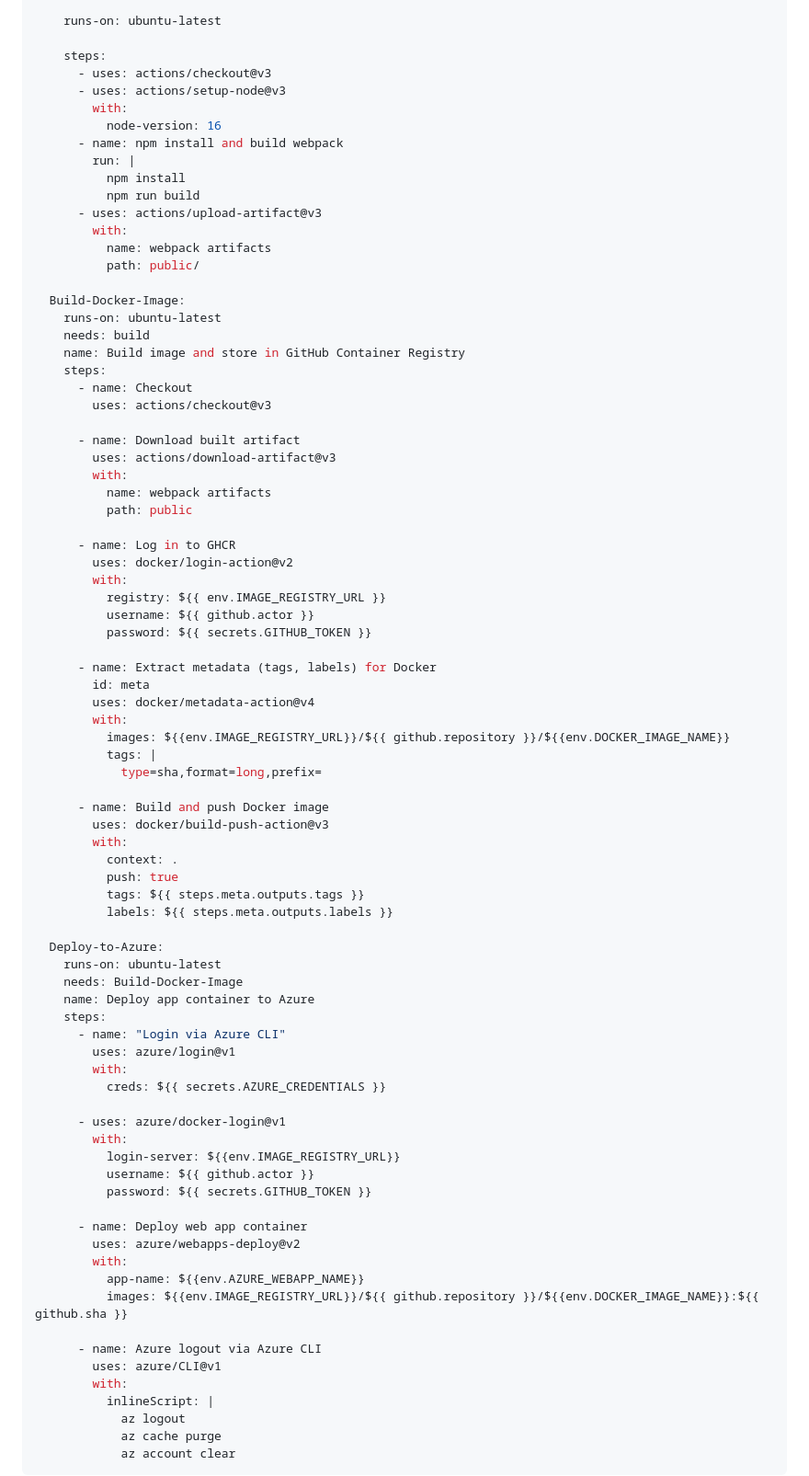
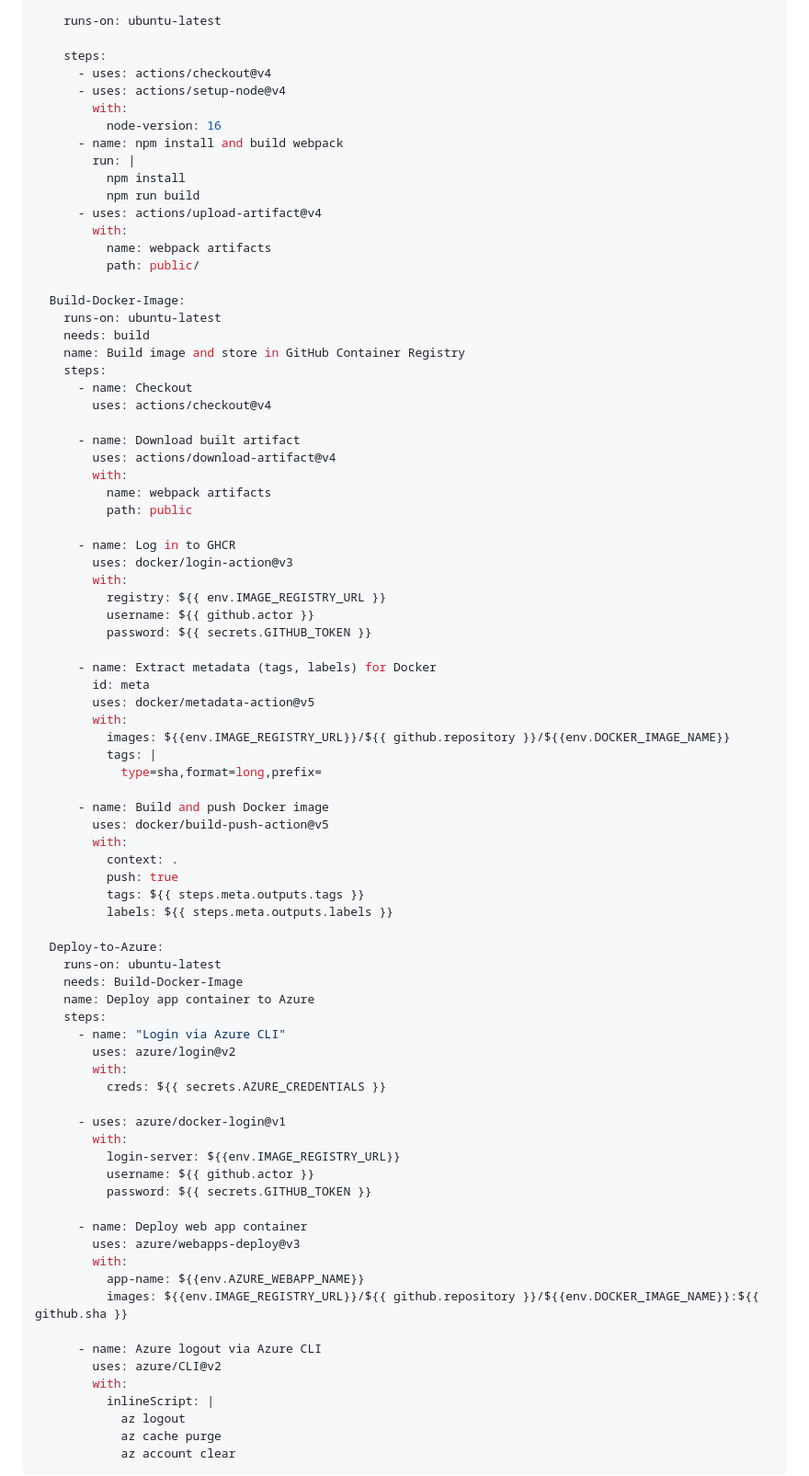
Before and after one commit to skills/deploy-to-azure, a Markdown page: .github/steps/2-setup-azure-environment.md, the part around the change. Shown: that part at 92% size. GitHub-like rendering.

Commit message:
Update actions versions (#73)

```diff
--- a/.github/steps/2-setup-azure-environment.md
+++ b/.github/steps/2-setup-azure-environment.md
@@ -106,15 +106,15 @@ jobs:
     runs-on: ubuntu-latest
 
     steps:
-      - uses: actions/checkout@v3
-      - uses: actions/setup-node@v3
+      - uses: actions/checkout@v4
+      - uses: actions/setup-node@v4
         with:
           node-version: 16
       - name: npm install and build webpack
         run: |
           npm install
           npm run build
-      - uses: actions/upload-artifact@v3
+      - uses: actions/upload-artifact@v4
         with:
           name: webpack artifacts
           path: public/
@@ -125,16 +125,16 @@ jobs:
     name: Build image and store in GitHub Container Registry
     steps:
       - name: Checkout
-        uses: actions/checkout@v3
+        uses: actions/checkout@v4
 
       - name: Download built artifact
-        uses: actions/download-artifact@v3
+        uses: actions/download-artifact@v4
         with:
           name: webpack artifacts
           path: public
 
       - name: Log in to GHCR
-        uses: docker/login-action@v2
+        uses: docker/login-action@v3
         with:
           registry: ${{ env.IMAGE_REGISTRY_URL }}
           username: ${{ github.actor }}
@@ -142,14 +142,14 @@ jobs:
 
       - name: Extract metadata (tags, labels) for Docker
         id: meta
-        uses: docker/metadata-action@v4
+        uses: docker/metadata-action@v5
         with:
           images: ${{env.IMAGE_REGISTRY_URL}}/${{ github.repository }}/${{env.DOCKER_IMAGE_NAME}}
           tags: |
             type=sha,format=long,prefix=
 
       - name: Build and push Docker image
-        uses: docker/build-push-action@v3
+        uses: docker/build-push-action@v5
         with:
           context: .
           push: true
@@ -162,7 +162,7 @@ jobs:
     name: Deploy app container to Azure
     steps:
       - name: "Login via Azure CLI"
-        uses: azure/login@v1
+        uses: azure/login@v2
         with:
           creds: ${{ secrets.AZURE_CREDENTIALS }}
 
@@ -173,13 +173,13 @@ jobs:
           password: ${{ secrets.GITHUB_TOKEN }}
 
       - name: Deploy web app container
-        uses: azure/webapps-deploy@v2
+        uses: azure/webapps-deploy@v3
         with:
           app-name: ${{env.AZURE_WEBAPP_NAME}}
           images: ${{env.IMAGE_REGISTRY_URL}}/${{ github.repository }}/${{env.DOCKER_IMAGE_NAME}}:${{ github.sha }}
 
       - name: Azure logout via Azure CLI
-        uses: azure/CLI@v1
+        uses: azure/CLI@v2
         with:
           inlineScript: |
             az logout
```
Also changed, not shown: .github/steps/3-spinup-environment.md (+4 -4 lines), .github/steps/5-deploy-to-prod-environment.md (+11 -11 lines).
